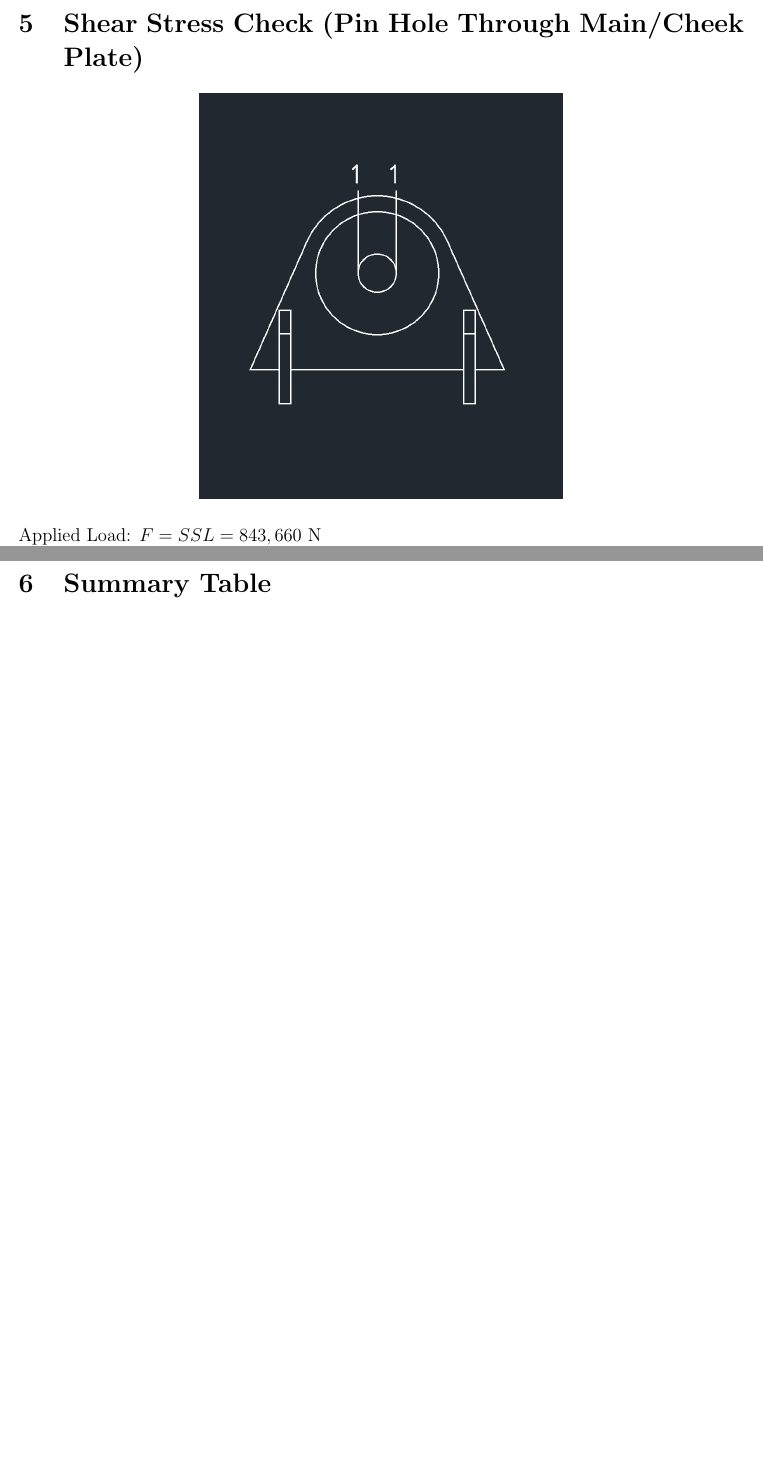
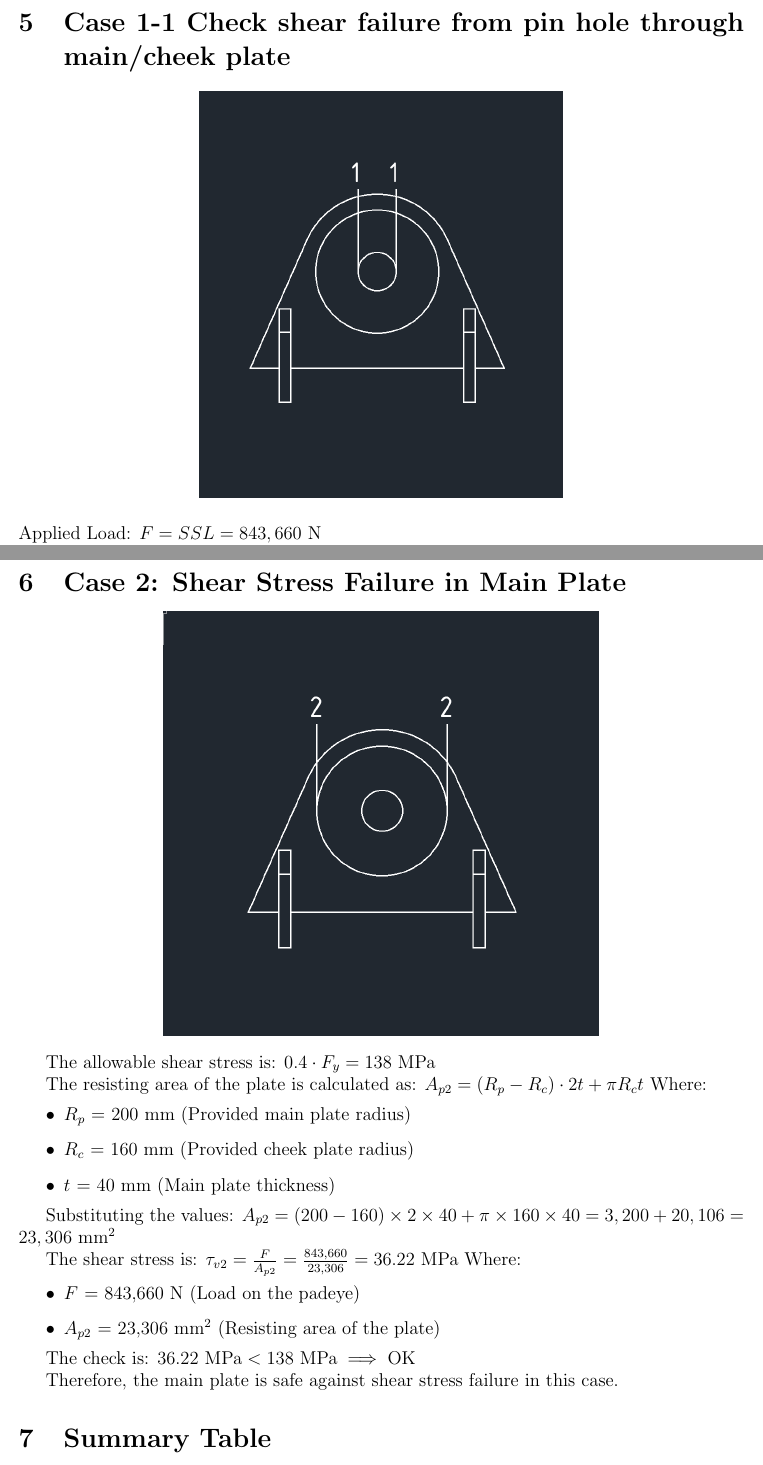
Before and after one commit to anhtofooler072/Rigging_notebook, a LaTeX document (TEX_file/padeye_report.tex): two parts of pages 4 and 5 of 6 before the commit and two parts of pages 4 and 5 of 7 after it, joined at a grey line, cut at the place of the change, the shorter picture padded with empty space. Compiled offline with pdfLaTeX.

```diff
--- a/padeye_report.tex
+++ b/TEX_file/padeye_report.tex
@@ -80,7 +80,7 @@
 \]
 Check: $210.92\ \mathrm{MPa} < 310.5\ \mathrm{MPa} \implies \text{PASS}$
 
-\section{Shear Stress Check (Pin Hole Through Main/Cheek Plate)}
+\section{Case 1-1 Check shear failure from pin hole through main/cheek plate}
 \begin{center}
 \includegraphics[width=0.5\textwidth]{image-2.png}
 \end{center}
@@ -103,6 +103,49 @@
 \sigma_{s,\text{perm}} = 0.4 \times F_y = 0.4 \times 345 = 138\ \mathrm{MPa}
 \]
 Check: $33.49\ \mathrm{MPa} < 138\ \mathrm{MPa} \implies \text{PASS}$
+
+\section{Case 2: Shear Stress Failure in Main Plate}
+\begin{center}
+\includegraphics[width=0.6\textwidth]{Case2.png}
+\end{center}
+
+The allowable shear stress is:
+\(
+0.4 \cdot F_{y} = 138\ \mathrm{MPa}
+\)
+
+The resisting area of the plate is calculated as:
+\(
+A_{p2} = (R_p - R_c) \cdot 2t + \pi R_c t
+\)
+Where:
+\begin{itemize}
+  \item $R_p$ = 200 mm (Provided main plate radius)
+  \item $R_c$ = 160 mm (Provided cheek plate radius)
+  \item $t$ = 40 mm (Main plate thickness)
+\end{itemize}
+
+Substituting the values:
+\(
+A_{p2} = (200 - 160) \times 2 \times 40 + \pi \times 160 \times 40 = 3,200 + 20,106 = 23,306\ \mathrm{mm}^2
+\)
+
+The shear stress is:
+\(
+\tau_{v2} = \frac{F}{A_{p2}} = \frac{843,660}{23,306} = 36.22\ \mathrm{MPa}
+\)
+Where:
+\begin{itemize}
+  \item $F$ = 843,660 N (Load on the padeye)
+  \item $A_{p2}$ = 23,306 mm$^2$ (Resisting area of the plate)
+\end{itemize}
+
+The check is:
+\(
+36.22\ \mathrm{MPa} < 138\ \mathrm{MPa} \implies \text{OK}
+\)
+
+Therefore, the main plate is safe against shear stress failure in this case.
 
 \section{Summary Table}
 \begin{center}
```
Also changed, not shown: TEX_file/rigging_report.tex (renamed from rigging_report.tex, +25 -5 lines), TEX_file/Case2.png (added), TEX_file/image-1.png (renamed from image-1.png), TEX_file/image-2.png (renamed from image-2.png), TEX_file/image-3.png (renamed from image-3.png), TEX_file/padeye_report.pdf (added), TEX_file/rigging_report.md (renamed from rigging_report.md), TEX_file/rigging_report.pdf (added), 12 other files.
